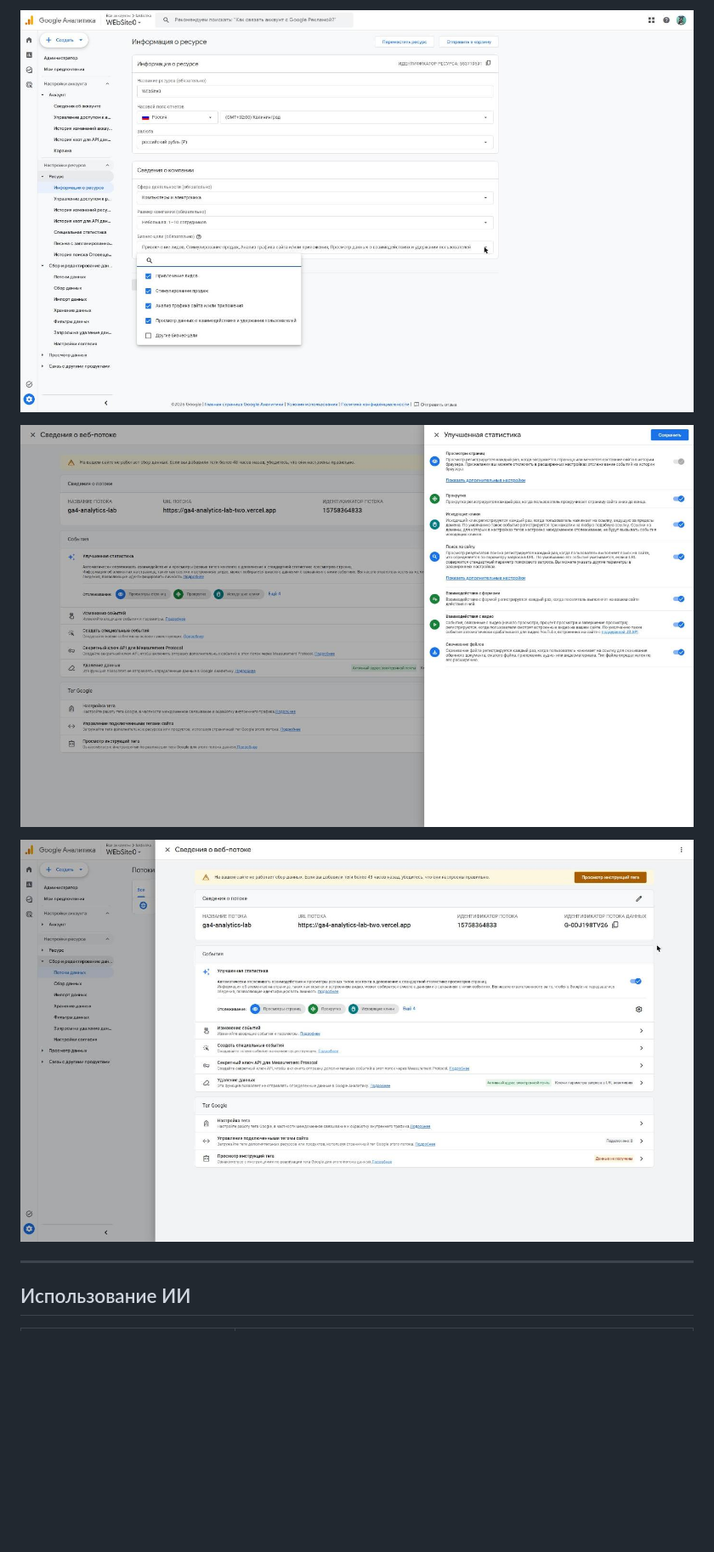
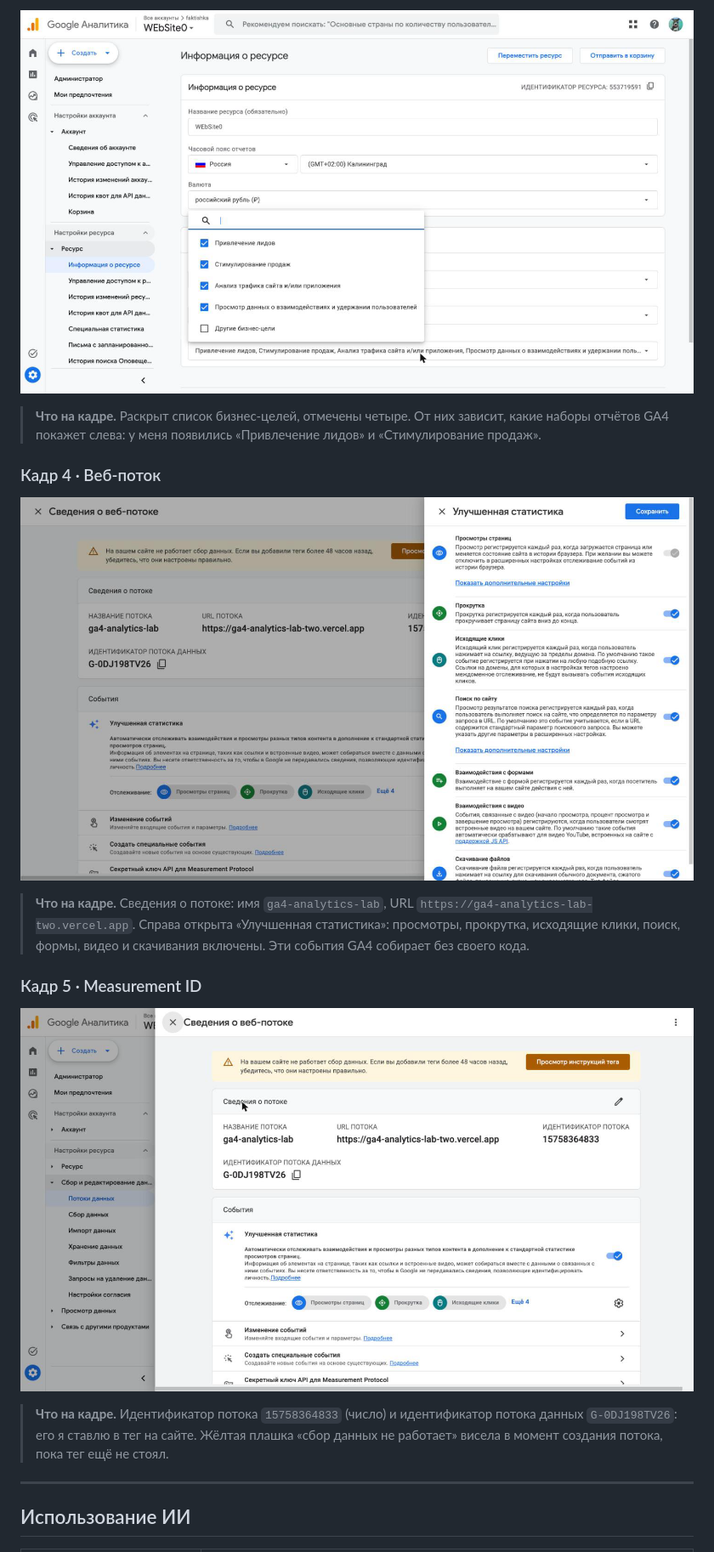
Before and after one commit to dothefuture/funnel-project, a Markdown page: lesson_02/homework_02.md, the part around one of its changes. Shown at 85% size. Rendered like a GitHub page; pictures changed too: lesson_02/screens/03-business-goals.png, lesson_02/screens/04-web-stream.png, lesson_02/screens/05-measurement-id.png; blank space fills up the shorter version.

```diff
--- a/lesson_02/homework_02.md
+++ b/lesson_02/homework_02.md
@@ -269,9 +265,27 @@ Stream ID и Measurement ID — это разные идентификаторы
 
 ![Выбор бизнес-целей](screens/03-business-goals.png)
 
+> **Что на кадре.** Раскрыт список бизнес-целей, отмечены четыре. От них
+> зависит, какие наборы отчётов GA4 покажет слева: у меня появились
+> «Привлечение лидов» и «Стимулирование продаж».
+
+### Кадр 4 · Веб-поток
+
 ![Веб-поток: Website URL, Stream name, Enhanced Measurement](screens/04-web-stream.png)
 
+> **Что на кадре.** Сведения о потоке: имя `ga4-analytics-lab`, URL
+> `https://ga4-analytics-lab-two.vercel.app`. Справа открыта «Улучшенная
+> статистика»: просмотры, прокрутка, исходящие клики, поиск, формы, видео
+> и скачивания включены. Эти события GA4 собирает без своего кода.
+
+### Кадр 5 · Measurement ID
+
 ![Web stream details с Measurement ID](screens/05-measurement-id.png)
+
+> **Что на кадре.** Идентификатор потока `15758364833` (число) и
+> идентификатор потока данных `G-0DJ198TV26`: его я ставлю в тег на сайте.
+> Жёлтая плашка «сбор данных не работает» висела в момент создания потока,
+> пока тег ещё не стоял.
 
 ---
 
```
Also changed, not shown: other parts of lesson_02/homework_02.md (+109 -113 lines), lesson_02/screens/01-analytics-account.png, lesson_02/screens/02-property.png.
